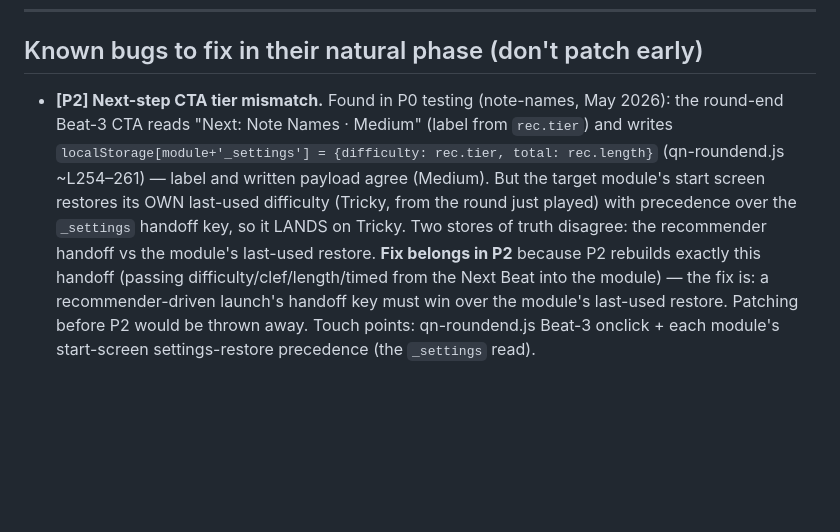
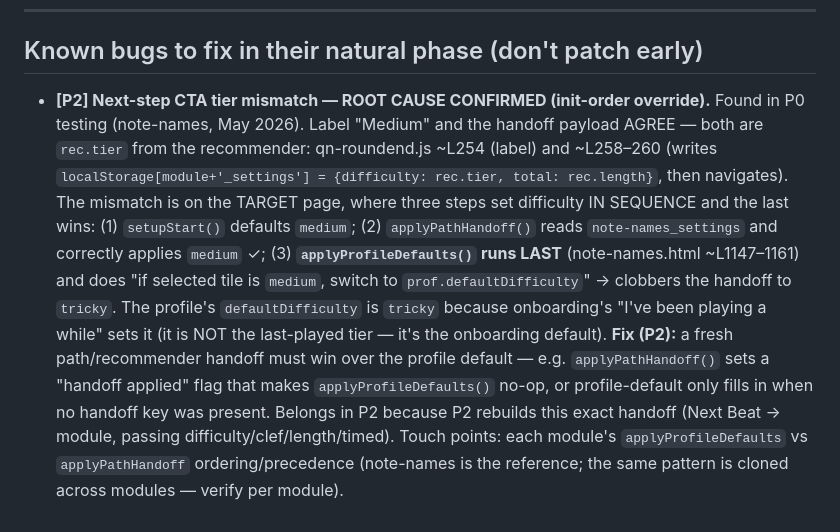
Before and after one commit to ToDevFor25/quiznote, a Markdown page: specs/studio-experience-proposal.md, the part around the change. Drawn GitHub-style; blank space fills up the shorter version.

Commit message:
specs: refine P2 tier-mismatch note with confirmed root cause
Trace confirmed it's an init-order override, not a last-tier restore:
applyProfileDefaults() runs after applyPathHandoff() and clobbers the
recommender's handoff (medium) with prof.defaultDifficulty (tricky, set by
onboarding). Fix: handoff must win over profile default. Recorded exact lines.

```diff
--- a/specs/studio-experience-proposal.md
+++ b/specs/studio-experience-proposal.md
@@ -155,16 +155,22 @@ Added to `/specs/` as we reach each phase: `studio-p0-spec.md` (next),
 
 ## Known bugs to fix in their natural phase (don't patch early)
 
-- **[P2] Next-step CTA tier mismatch.** Found in P0 testing (note-names, May 2026):
-  the round-end Beat-3 CTA reads "Next: Note Names · Medium" (label from
-  `rec.tier`) and writes `localStorage[module+'_settings'] = {difficulty: rec.tier,
-  total: rec.length}` (qn-roundend.js ~L254–261) — label and written payload agree
-  (Medium). But the target module's start screen restores its OWN last-used
-  difficulty (Tricky, from the round just played) with precedence over the
-  `_settings` handoff key, so it LANDS on Tricky. Two stores of truth disagree:
-  the recommender handoff vs the module's last-used restore. **Fix belongs in P2**
-  because P2 rebuilds exactly this handoff (passing difficulty/clef/length/timed
-  from the Next Beat into the module) — the fix is: a recommender-driven launch's
-  handoff key must win over the module's last-used restore. Patching before P2
-  would be thrown away. Touch points: qn-roundend.js Beat-3 onclick + each module's
-  start-screen settings-restore precedence (the `_settings` read).
+- **[P2] Next-step CTA tier mismatch — ROOT CAUSE CONFIRMED (init-order override).**
+  Found in P0 testing (note-names, May 2026). Label "Medium" and the handoff
+  payload AGREE — both are `rec.tier` from the recommender: qn-roundend.js ~L254
+  (label) and ~L258–260 (writes `localStorage[module+'_settings'] =
+  {difficulty: rec.tier, total: rec.length}`, then navigates). The mismatch is on
+  the TARGET page, where three steps set difficulty IN SEQUENCE and the last wins:
+  (1) `setupStart()` defaults `medium`; (2) `applyPathHandoff()` reads
+  `note-names_settings` and correctly applies `medium` ✓; (3) **`applyProfileDefaults()`
+  runs LAST** (note-names.html ~L1147–1161) and does "if selected tile is `medium`,
+  switch to `prof.defaultDifficulty`" → clobbers the handoff to `tricky`. The
+  profile's `defaultDifficulty` is `tricky` because onboarding's "I've been playing
+  a while" sets it (it is NOT the last-played tier — it's the onboarding default).
+  **Fix (P2):** a fresh path/recommender handoff must win over the profile default —
+  e.g. `applyPathHandoff()` sets a "handoff applied" flag that makes
+  `applyProfileDefaults()` no-op, or profile-default only fills in when no handoff
+  key was present. Belongs in P2 because P2 rebuilds this exact handoff (Next Beat →
+  module, passing difficulty/clef/length/timed). Touch points: each module's
+  `applyProfileDefaults` vs `applyPathHandoff` ordering/precedence (note-names is the
+  reference; the same pattern is cloned across modules — verify per module).
```
